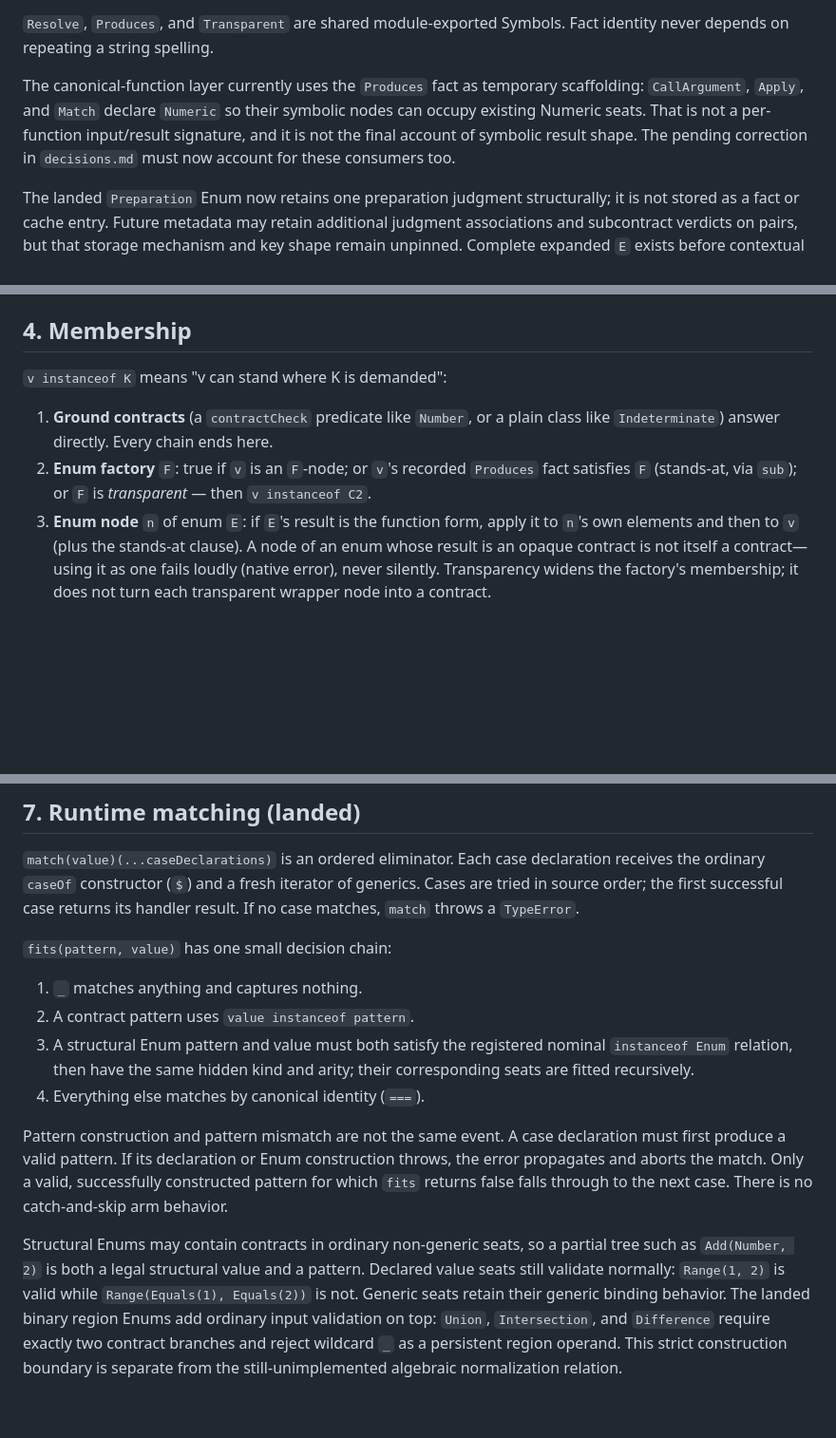
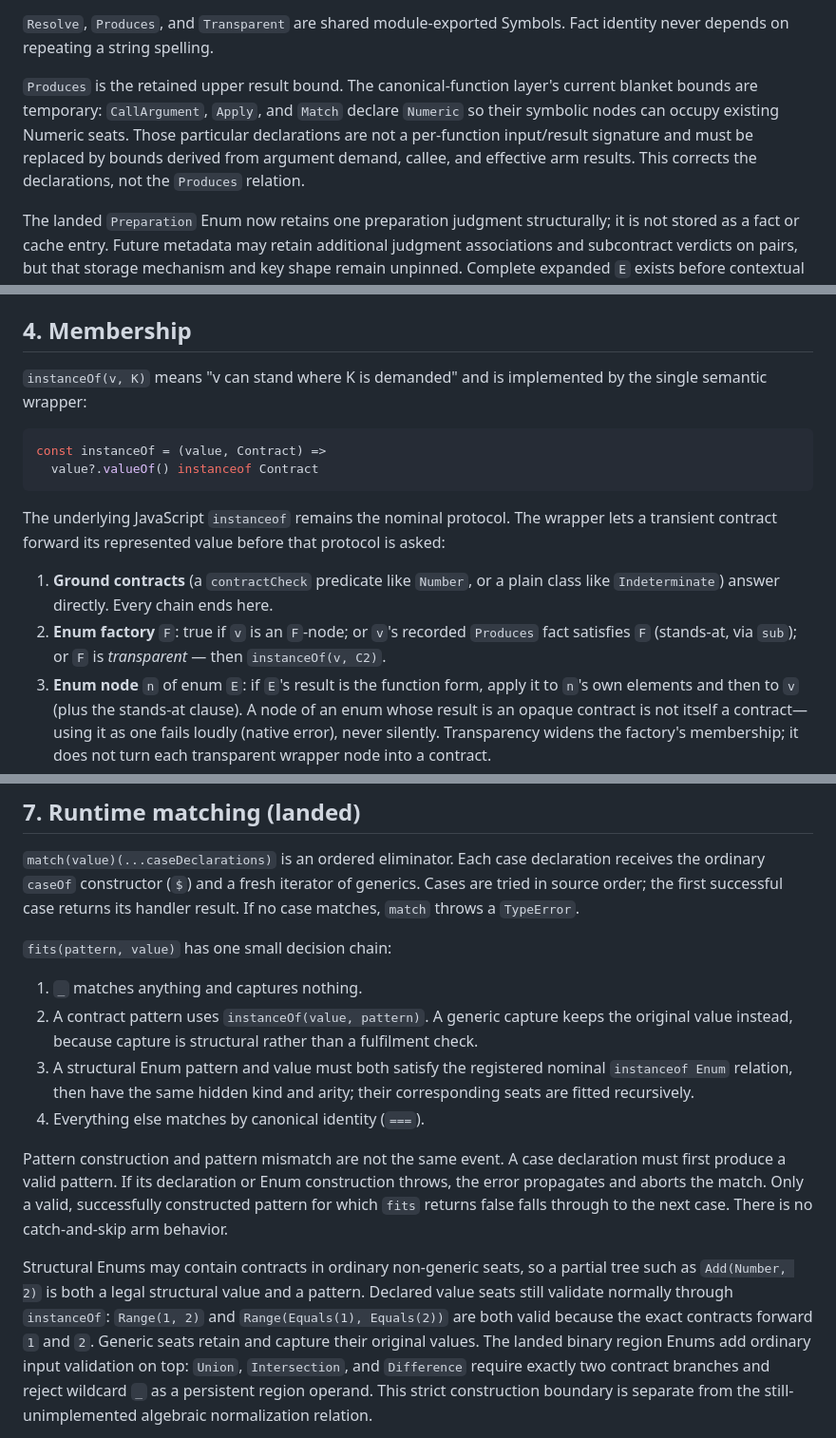
Before and after one commit to dbrdarski/oddo-next, a Markdown page: docs/design.md, 3 parts joined by grey strips. Shown at 95% size. Rendered like a GitHub page; blank space fills up the shorter version.

````diff
--- a/docs/design.md
+++ b/docs/design.md
@@ -76,12 +77,12 @@ Current entries are:
 `Resolve`, `Produces`, and `Transparent` are shared module-exported Symbols. Fact
 identity never depends on repeating a string spelling.
 
-The canonical-function layer currently uses the `Produces` fact as temporary
-scaffolding: `CallArgument`, `Apply`, and `Match` declare `Numeric` so their
-symbolic nodes can occupy existing Numeric seats. That is not a per-function
-input/result signature, and it is not the final account of symbolic result
-shape. The pending correction in `decisions.md` must now account for these
-consumers too.
+`Produces` is the retained upper result bound. The canonical-function layer's
+current blanket bounds are temporary: `CallArgument`, `Apply`, and `Match`
+declare `Numeric` so their symbolic nodes can occupy existing Numeric seats.
+Those particular declarations are not a per-function input/result signature and
+must be replaced by bounds derived from argument demand, callee, and effective
+arm results. This corrects the declarations, not the `Produces` relation.
 
 The landed `Preparation` Enum now retains one preparation judgment structurally;
 it is not stored as a fact or cache entry. Future metadata may retain additional
@@ -176,13 +178,23 @@ pass.
 
 ## 4. Membership
 
-`v instanceof K` means "v can stand where K is demanded":
+`instanceOf(v, K)` means "v can stand where K is demanded" and is implemented
+by the single semantic wrapper:
+
+```js
+const instanceOf = (value, Contract) =>
+  value?.valueOf() instanceof Contract
+```
+
+The underlying JavaScript `instanceof` remains the nominal protocol. The wrapper
+lets a transient contract forward its represented value before that protocol is
+asked:
 
 1. **Ground contracts** (a `contractCheck` predicate like `Number`, or a
    plain class like `Indeterminate`) answer directly. Every chain ends here.
 2. **Enum factory** `F`: true if `v` is an `F`-node; or `v`'s recorded
    `Produces` fact satisfies `F` (stands-at, via `sub`); or `F` is
-   *transparent* — then `v instanceof C2`.
+   *transparent* — then `instanceOf(v, C2)`.
 3. **Enum node** `n` of enum `E`: if `E`'s result is the function form,
    apply it to `n`'s own elements and then to `v` (plus the stands-at
    clause). A node of an enum whose result is an opaque contract is not itself
@@ -401,7 +435,9 @@ case returns its handler result. If no case matches, `match` throws a
 `fits(pattern, value)` has one small decision chain:
 
 1. `_` matches anything and captures nothing.
-2. A contract pattern uses `value instanceof pattern`.
+2. A contract pattern uses `instanceOf(value, pattern)`. A generic capture keeps
+   the original value instead, because capture is structural rather than a
+   fulfilment check.
 3. A structural Enum pattern and value must both satisfy the registered nominal
    `instanceof Enum` relation, then have the same hidden kind and arity; their
    corresponding seats are fitted recursively.
@@ -415,9 +451,10 @@ to the next case. There is no catch-and-skip arm behavior.
 
 Structural Enums may contain contracts in ordinary non-generic seats, so a
 partial tree such as `Add(Number, 2)` is both a legal structural value and a
-pattern. Declared value seats still validate normally: `Range(1, 2)` is valid
-while `Range(Equals(1), Equals(2))` is not. Generic seats retain their generic
-binding behavior. The landed binary region Enums add ordinary input validation on
+pattern. Declared value seats still validate normally through `instanceOf`:
+`Range(1, 2)` and `Range(Equals(1), Equals(2))` are both valid because the exact
+contracts forward `1` and `2`. Generic seats retain and capture their original
+values. The landed binary region Enums add ordinary input validation on
 top: `Union`, `Intersection`, and `Difference` require exactly two contract
 branches and reject wildcard `_` as a persistent region operand. This strict
 construction boundary is separate from the still-unimplemented algebraic
````
Also changed, not shown: other parts of docs/design.md (+56 -34 lines), docs/decisions.md (+60 -71 lines).
